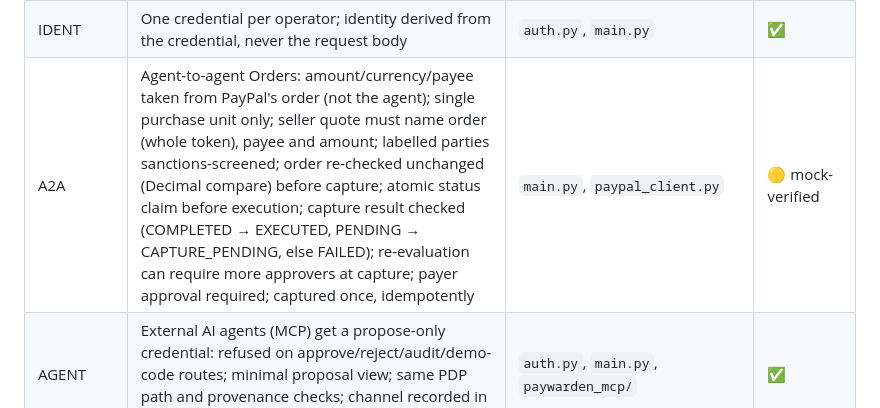
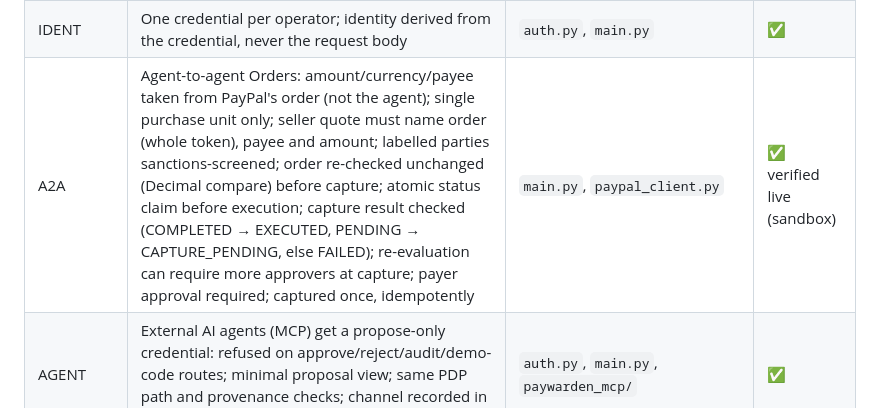
Before and after one commit to natrajexplore/paywarden, a Markdown page: docs/COMPLIANCE_MATRIX.md, the part around the change. Rendered like a GitHub page.

```diff
--- a/docs/COMPLIANCE_MATRIX.md
+++ b/docs/COMPLIANCE_MATRIX.md
@@ -29,7 +29,7 @@ Status legend: **✅ Implemented** in this repo · **🟡 Partial** (demo-grade,
 | PCI-01 | Luhn-valid card number (PAN) in a document → DENY; PAN masked everywhere — card data never processed | `policy.py`, `redact.py` | ✅ |
 | REDACT | PII/financial-identifier redaction (`off`/`standard`/`strict`): IBAN, account, routing, SWIFT/BIC, SSN, phone masked; emails (+ party names in strict) pseudonymised before LLM egress and restored locally; notes, AI summaries, reject reasons redacted before storage/audit | `redact.py`, `agent.py`, `store.py` | ✅ |
 | IDENT | One credential per operator; identity derived from the credential, never the request body | `auth.py`, `main.py` | ✅ |
-| A2A | Agent-to-agent Orders: amount/currency/payee taken from PayPal's order (not the agent); single purchase unit only; seller quote must name order (whole token), payee and amount; labelled parties sanctions-screened; order re-checked unchanged (Decimal compare) before capture; atomic status claim before execution; capture result checked (COMPLETED → EXECUTED, PENDING → CAPTURE_PENDING, else FAILED); re-evaluation can require more approvers at capture; payer approval required; captured once, idempotently | `main.py`, `paypal_client.py` | 🟡 mock-verified |
+| A2A | Agent-to-agent Orders: amount/currency/payee taken from PayPal's order (not the agent); single purchase unit only; seller quote must name order (whole token), payee and amount; labelled parties sanctions-screened; order re-checked unchanged (Decimal compare) before capture; atomic status claim before execution; capture result checked (COMPLETED → EXECUTED, PENDING → CAPTURE_PENDING, else FAILED); re-evaluation can require more approvers at capture; payer approval required; captured once, idempotently | `main.py`, `paypal_client.py` | ✅ verified live (sandbox) |
 | AGENT | External AI agents (MCP) get a propose-only credential: refused on approve/reject/audit/demo-code routes; minimal proposal view; same PDP path and provenance checks; channel recorded in audit | `auth.py`, `main.py`, `paywarden_mcp/` | ✅ |
 | MFA | RFC 6238 TOTP step-up per approval; each time-step single-use (replay-proof); lockout after 5 consecutive failures | `auth.py` | ✅ |
 | 4-EYES | Maker-checker: two distinct authenticated operators for DUAL_CONTROL | `main.py` | ✅ |
```
Also changed, not shown: README.md (+1 -2 lines), docs/GOALS.md (+4 -4 lines).
